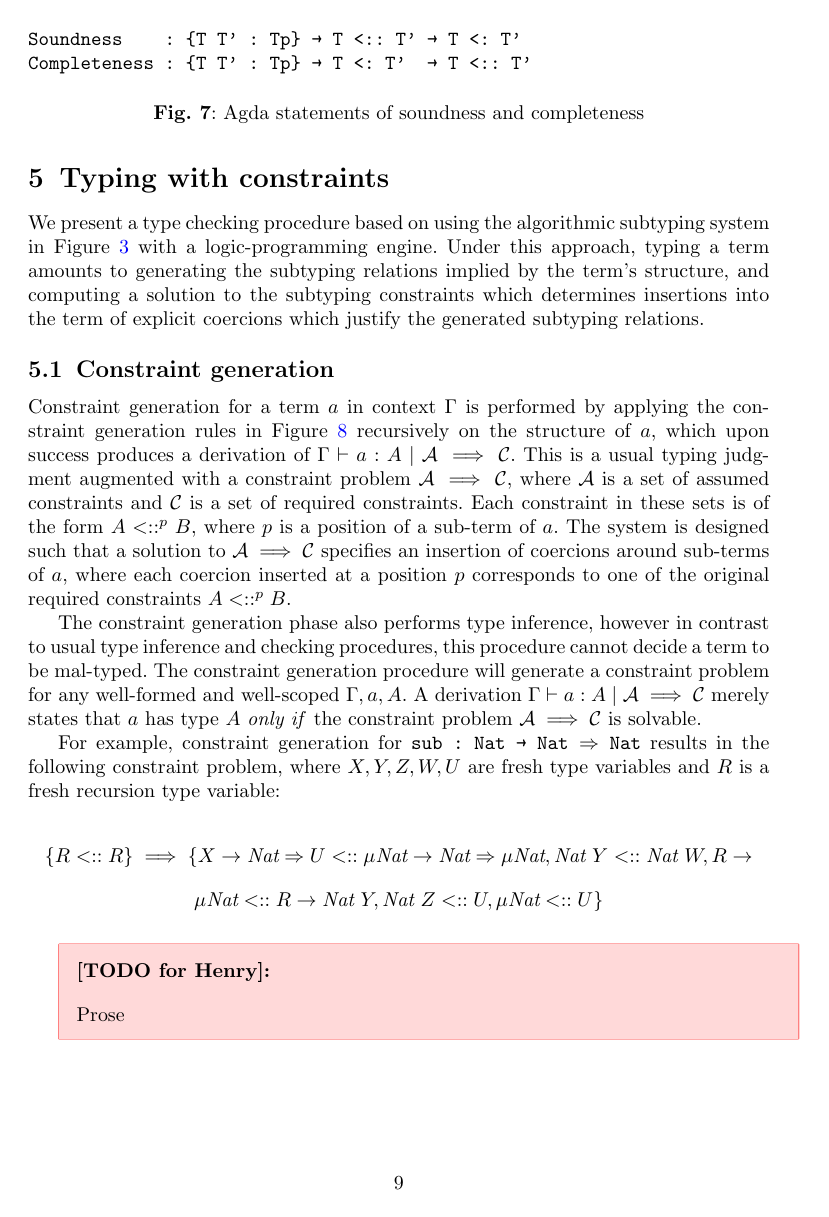
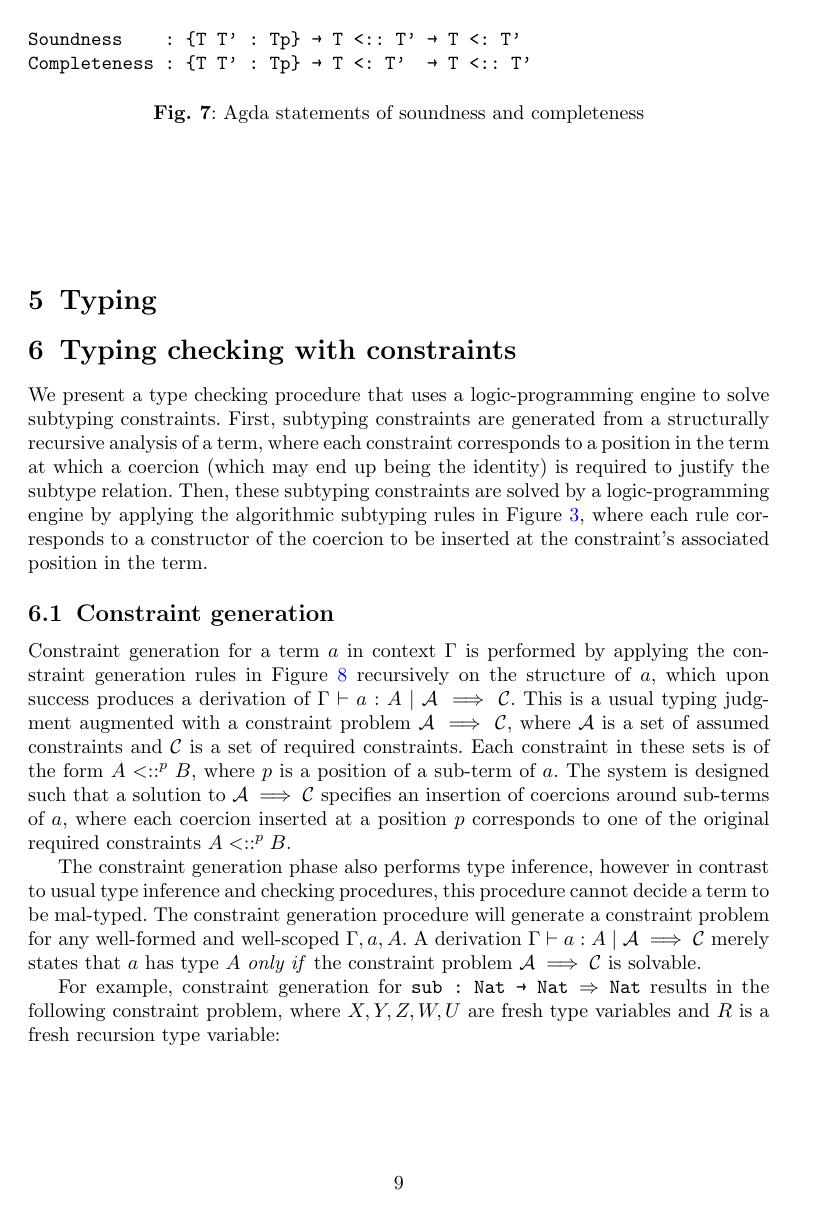
Before and after one commit to astump/chronolog-algebraic-paper, a LaTeX paper (paper/main.tex): page 9 of 14. Compiled offline with pdfLaTeX.

```diff
--- a/paper/main.tex
+++ b/paper/main.tex
@@ -990,11 +990,23 @@
   \label{fig:algagda}
 \end{figure}
 
-\section{Typing with constraints}
-\label{sec:typing-with-constraints}
+\section{Typing}
+\label{sec:typing}
 
-We present a type checking procedure based on using the algorithmic subtyping system in Figure \ref{fig:algorithmic-subtyping-rules} with a logic-programming engine.
-Under this approach, typing a term amounts to generating the subtyping relations implied by the term's structure, and computing a solution to the subtyping constraints which determines insertions into the term of explicit coercions which justify the generated subtyping relations.
+\begin{figure}[tb]
+  \centering
+
+  \begin{mathpar}
+    \inferrule[]{ }{ }
+  \end{mathpar}
+\end{figure}
+
+\section{Typing checking with constraints}
+\label{sec:typechecking}
+
+We present a type checking procedure that uses a logic-programming engine to solve subtyping constraints.
+First, subtyping constraints are generated from a structurally recursive analysis of a term, where each constraint corresponds to a position in the term at which a coercion (which may end up being the identity) is required to justify the subtype relation.
+Then, these subtyping constraints are solved by a logic-programming engine by applying the algorithmic subtyping rules in Figure \ref{fig:algorithmic-subtyping-rules}, where each rule corresponds to a constructor of the coercion to be inserted at the constraint's associated position in the term.
 
 \begin{figure}[tb]
   \centering
```
Also changed, not shown: paper/main.pdf, paper/main.tex (14 more changed lines).
